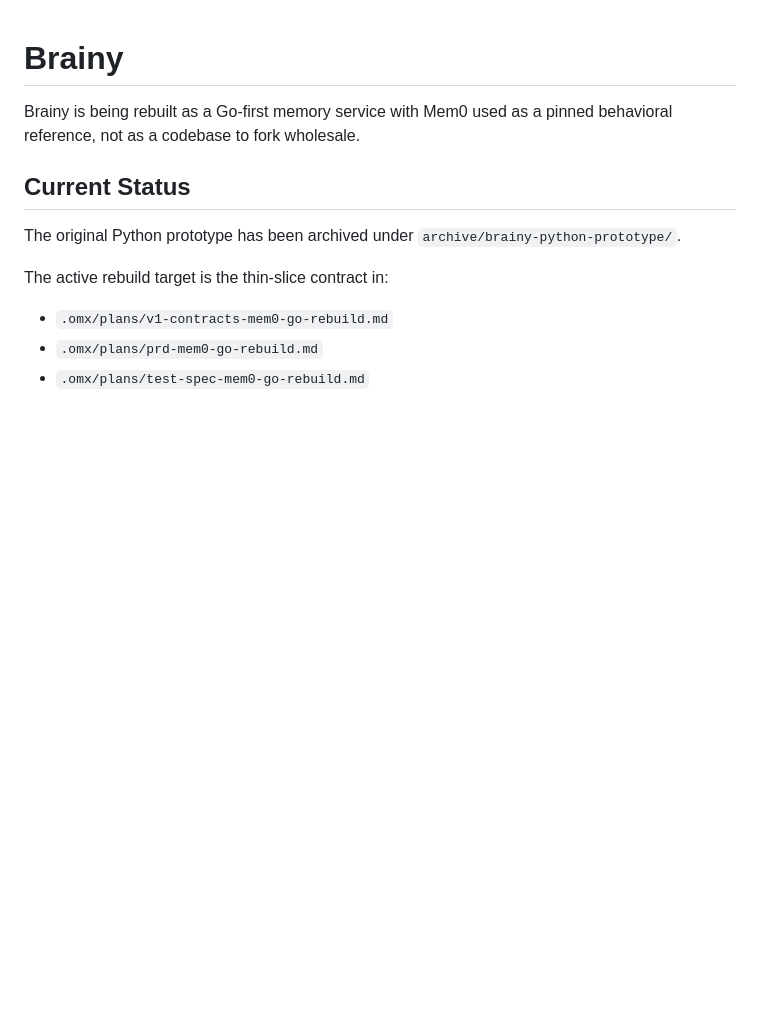
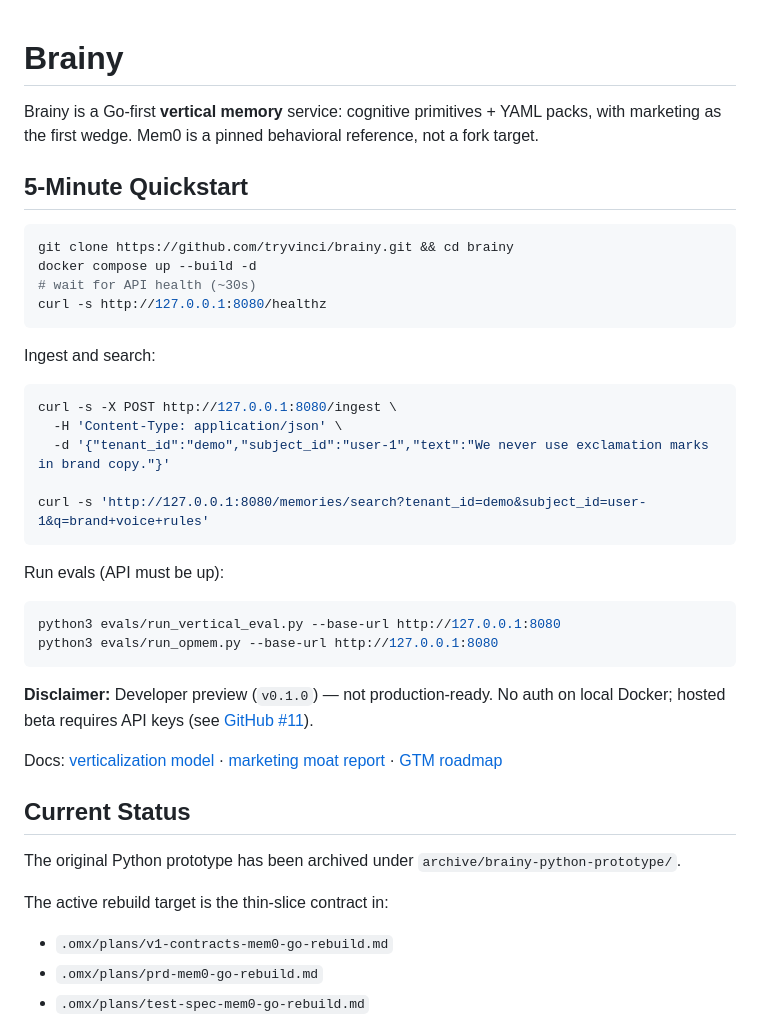
Before and after one commit to tryvinci/brainy, a Markdown page: README.md, the part around the change. Drawn GitHub-style; blank space fills up the shorter version.

Commit message:
docs: sequential launch tracks A→B→C + README quickstart
Gates M1–M3 done; public launch is now three sequential tracks.
Track A (OSS v0.1.0) active with 5-min Docker quickstart.

````diff
--- a/README.md
+++ b/README.md
@@ -1,6 +1,36 @@
 # Brainy
 
-Brainy is being rebuilt as a Go-first memory service with Mem0 used as a pinned behavioral reference, not as a codebase to fork wholesale.
+Brainy is a Go-first **vertical memory** service: cognitive primitives + YAML packs, with marketing as the first wedge. Mem0 is a pinned behavioral reference, not a fork target.
+
+## 5-Minute Quickstart
+
+```bash
+git clone https://github.com/tryvinci/brainy.git && cd brainy
+docker compose up --build -d
+# wait for API health (~30s)
+curl -s http://127.0.0.1:8080/healthz
+```
+
+Ingest and search:
+
+```bash
+curl -s -X POST http://127.0.0.1:8080/ingest \
+  -H 'Content-Type: application/json' \
+  -d '{"tenant_id":"demo","subject_id":"user-1","text":"We never use exclamation marks in brand copy."}'
+
+curl -s 'http://127.0.0.1:8080/memories/search?tenant_id=demo&subject_id=user-1&q=brand+voice+rules'
+```
+
+Run evals (API must be up):
+
+```bash
+python3 evals/run_vertical_eval.py --base-url http://127.0.0.1:8080
+python3 evals/run_opmem.py --base-url http://127.0.0.1:8080
+```
+
+**Disclaimer:** Developer preview (`v0.1.0`) — not production-ready. No auth on local Docker; hosted beta requires API keys (see [GitHub #11](https://github.com/tryvinci/brainy/issues/11)).
+
+Docs: [verticalization model](docs/vertical/verticalization-model.md) · [marketing moat report](docs/benchmarks/marketing-moat-report.md) · [GTM roadmap](docs/vertical/go-to-market-roadmap.md)
 
 ## Current Status
 
````
Also changed, not shown: docs/vertical/execution-plan.md (+43 -2 lines), docs/vertical/go-to-market-roadmap.md (+56 -65 lines).
